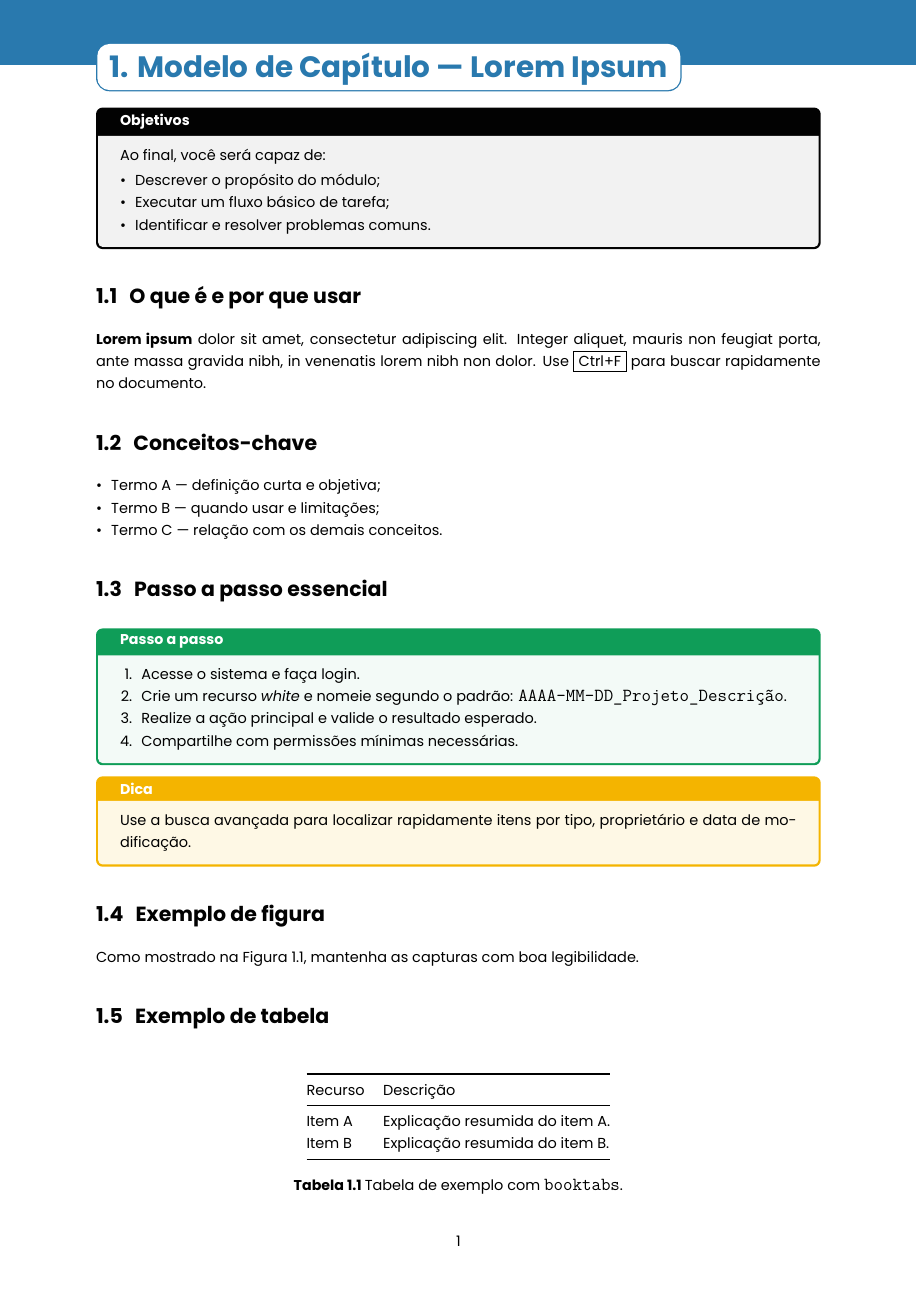
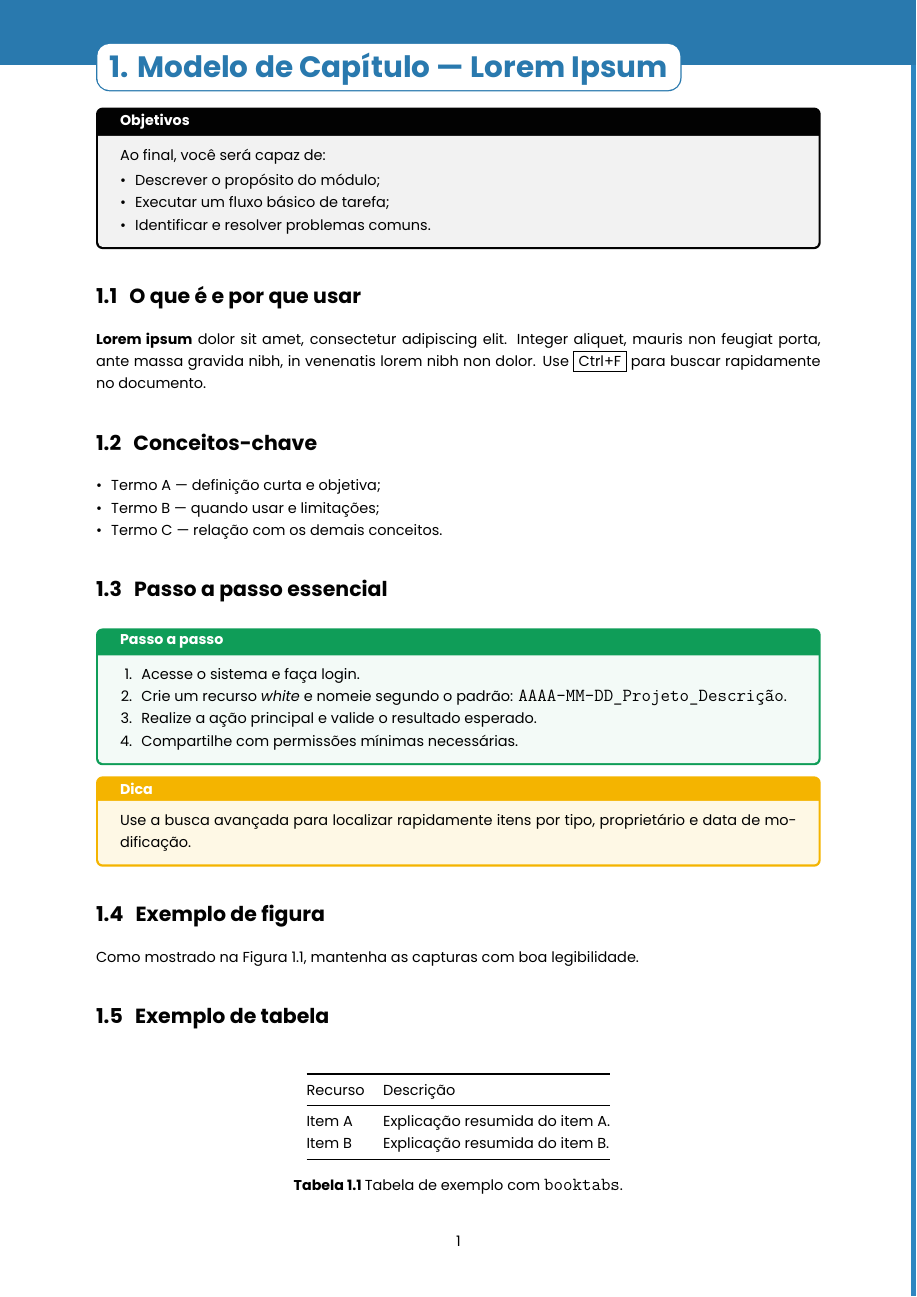
Before and after one commit to jeeboeira/google_para_todos, a LaTeX document (main.tex): page 3 of 12. Compiled offline with XeLaTeX.

Commit message:
Adicionado marcador de capítulo presente em todas as páginas

```diff
--- a/main.tex
+++ b/main.tex
@@ -188,6 +189,45 @@
 {0pt} % sep
 {\ChapterTitleFormat}
 
+\newdimen\trianglesize
+\trianglesize=2cm % <- change this to make the triangle larger/smaller
+
+\AddToHook{shipout/background}{%
+	\ifnum\value{chapter}>0
+	\getchaptercolor
+	\begin{tikzpicture}[remember picture,overlay]
+
+    	\ifodd\value{page}
+		% === Triangulo direito ===
+			\fill[chaptercolor]
+			([xshift=0pt,yshift=-0.6\trianglesize]current page.north east) -- % base on right edge (inside)
+			([xshift=-0.6\trianglesize,yshift=0pt]current page.north east) -- % base on top edge (inside)
+			([xshift= 0.8\trianglesize,yshift= 0.8\trianglesize]current page.north east) -- % apex OUTSIDE
+			cycle;
+
+			\draw[line width=0.12\trianglesize, chaptercolor]
+			([xshift=0cm]current page.north east) --
+			([xshift=0cm]current page.south east);
+		\else
+		% === Triangulo esquerdo ===
+			\fill[chaptercolor]
+			([xshift=0pt,yshift=-0.6\trianglesize]current page.north west) --
+			([xshift=0.6\trianglesize,yshift=0pt]current page.north west) --
+			([xshift=-0.8\trianglesize,yshift= 0.8\trianglesize]current page.north west) --
+			cycle;
+
+			\draw[line width=0.12\trianglesize, chaptercolor]
+			([xshift=0cm]current page.north west) --
+			([xshift=0cm]current page.south west);
+		\fi
+
+
+
+	\end{tikzpicture}%
+	\fi
+}
+
+
 \begin{document}
 
 \input{frontmatter/capa.tex}
```
Also changed, not shown: main.pdf, main.tex (1 more changed lines).
